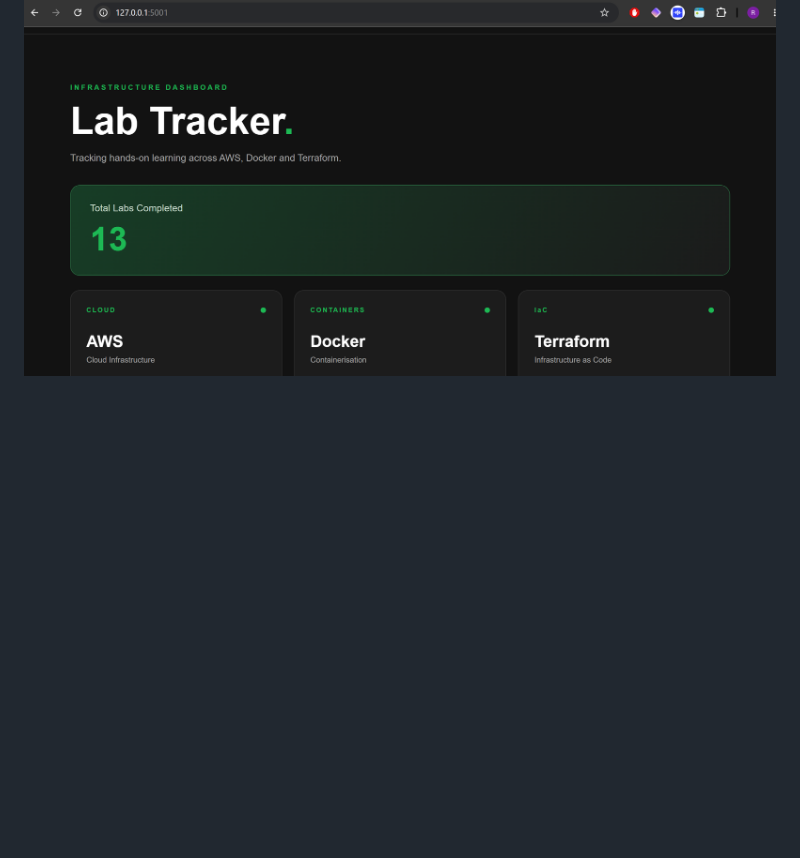
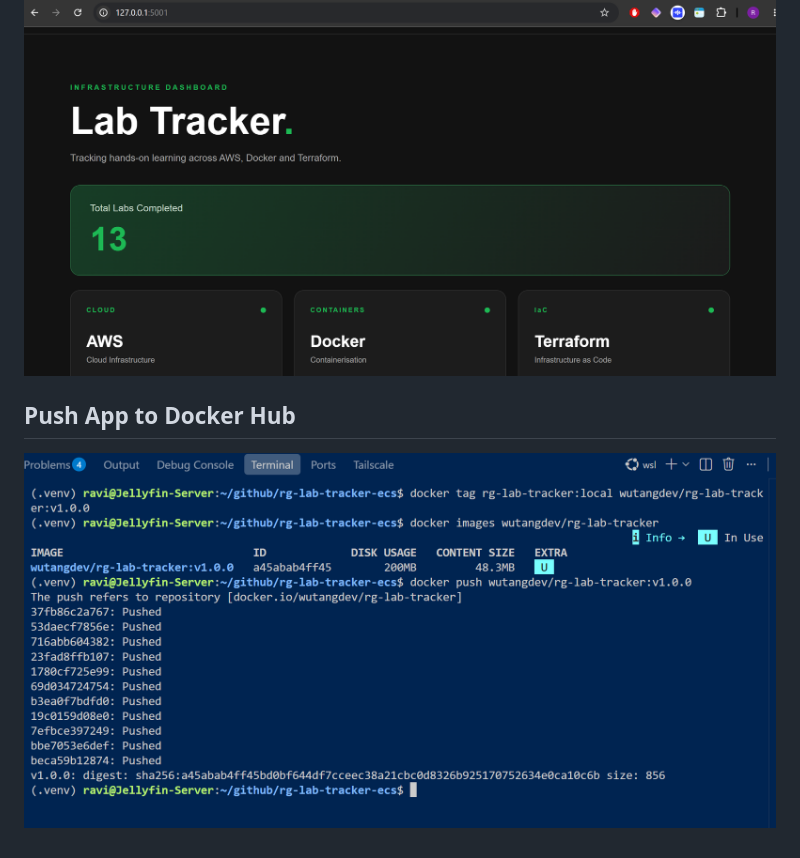
Before and after one commit to Wutang-Dev/rg-lab-tracker-ecs, a Markdown page: build.md, the part around one of its changes. Rendered like a GitHub page; pictures changed too: images/9-push-to-docker-hub.png (added); blank space fills up the shorter version.

Commit message:
Headdings added to build.md , push to docker hub section added to build.md , push to docker hub image added to image directory

```diff
--- a/build.md
+++ b/build.md
@@ -21,2 +20,6 @@ local browser check
 
 ![local browser check](images/5-local-browser-check.png)
+
+## Push App to Docker Hub
+
+![Push App to Docker Hub](images/9-push-to-docker-hub.png)
```
Also changed, not shown: other parts of build.md (+4 -5 lines), images/6-nginx-dockr-build.png (added), images/7-nginx-build-2.png (added), images/8-docker-nginx-browser.png (added).
